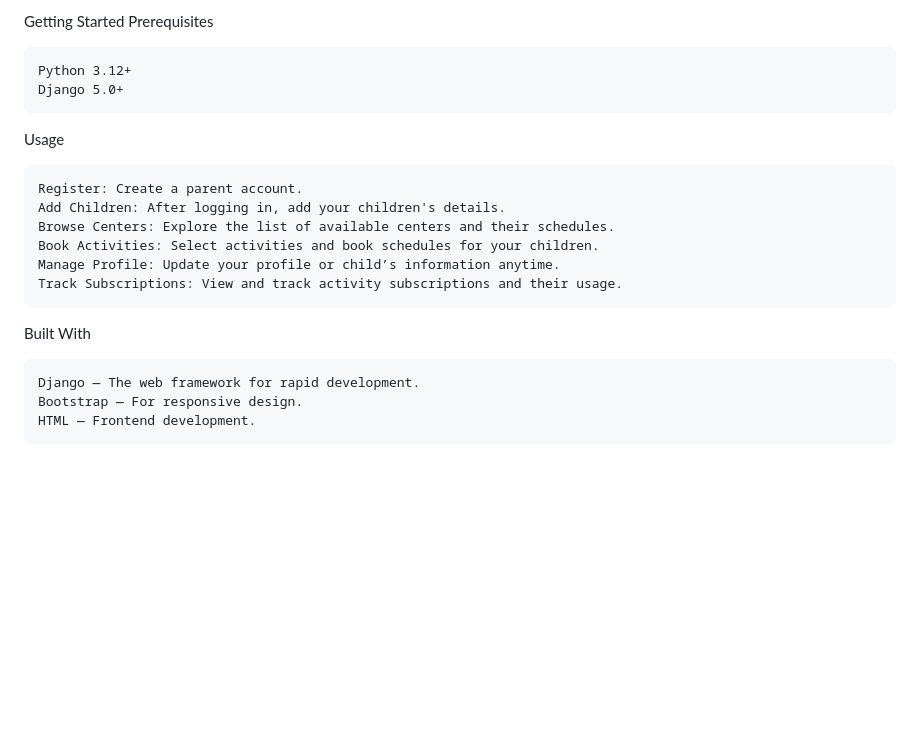
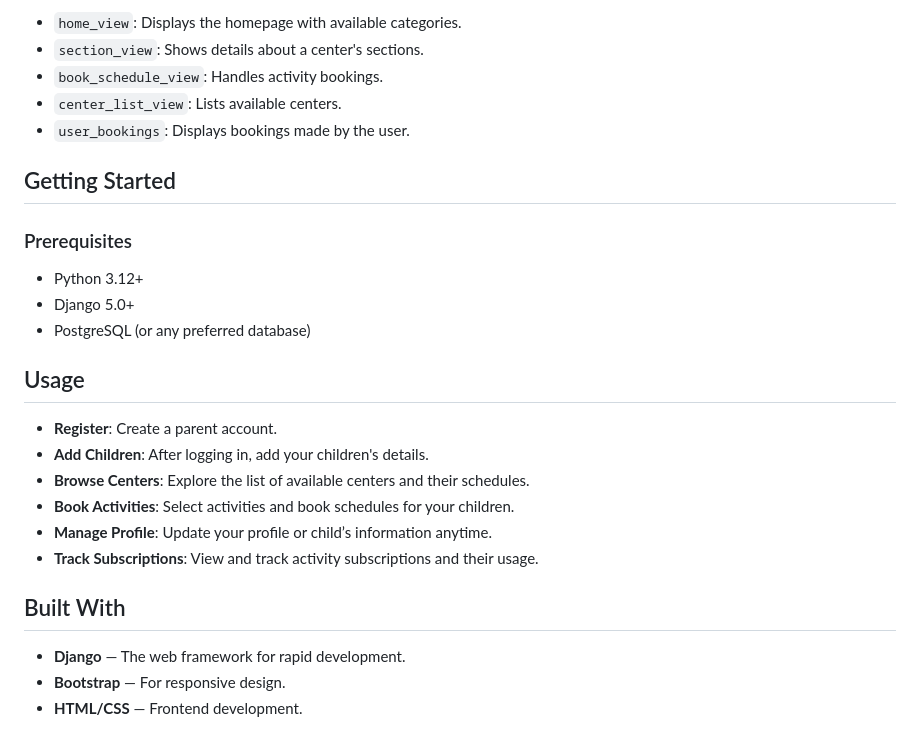
Before and after one commit to QuanyshK/django-final-project, a Markdown page: README.md, the part around the change printed below. Rendered like a GitHub page; blank space fills up the shorter version.

```diff
--- a/README.md
+++ b/README.md
@@ -82,21 +80,29 @@ Views:
 
-Getting Started
-Prerequisites
+- `home_view`: Displays the homepage with available categories.
+- `section_view`: Shows details about a center's sections.
+- `book_schedule_view`: Handles activity bookings.
+- `center_list_view`: Lists available centers.
+- `user_bookings`: Displays bookings made by the user.
 
-    Python 3.12+
-    Django 5.0+
+## Getting Started
 
-Usage
+### Prerequisites
 
-    Register: Create a parent account.
-    Add Children: After logging in, add your children's details.
-    Browse Centers: Explore the list of available centers and their schedules.
-    Book Activities: Select activities and book schedules for your children.
-    Manage Profile: Update your profile or child’s information anytime.
-    Track Subscriptions: View and track activity subscriptions and their usage.
+- Python 3.12+
+- Django 5.0+
+- PostgreSQL (or any preferred database)
 
-Built With
+## Usage
 
-    Django — The web framework for rapid development.
-    Bootstrap — For responsive design.
-    HTML — Frontend development.
+- **Register**: Create a parent account.
+- **Add Children**: After logging in, add your children's details.
+- **Browse Centers**: Explore the list of available centers and their schedules.
+- **Book Activities**: Select activities and book schedules for your children.
+- **Manage Profile**: Update your profile or child’s information anytime.
+- **Track Subscriptions**: View and track activity subscriptions and their usage.
+
+## Built With
+
+- **Django** — The web framework for rapid development.
+- **Bootstrap** — For responsive design.
+- **HTML/CSS** — Frontend development.
```
Also changed, not shown: other parts of README.md (+52 -54 lines).
